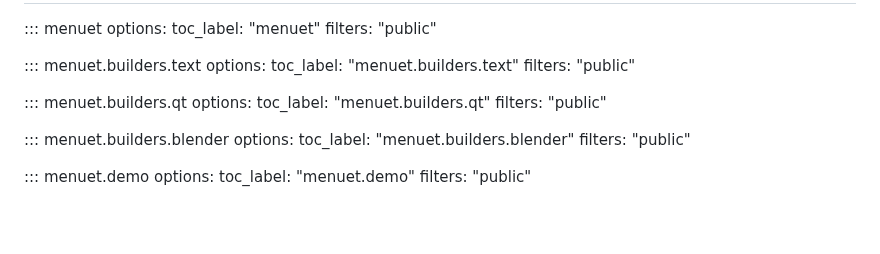
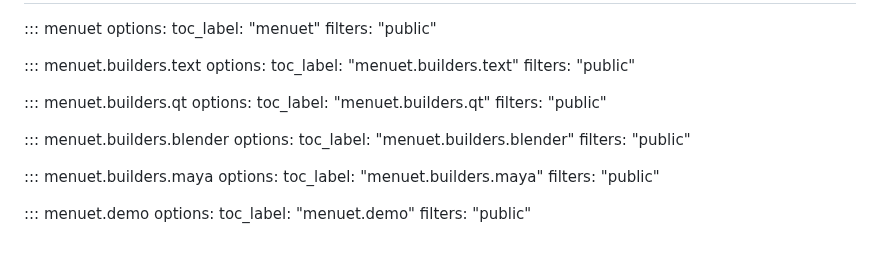
Before and after one commit to tahv/menuet, a Markdown page: docs/api.md, the part around the change. Drawn GitHub-style; blank space fills up the shorter version.

```diff
--- a/docs/api.md
+++ b/docs/api.md
@@ -24,6 +24,11 @@ icon: lucide/code
       toc_label: "menuet.builders.blender"
       filters: "public"
 
+::: menuet.builders.maya
+    options:
+      toc_label: "menuet.builders.maya"
+      filters: "public"
+
 ::: menuet.demo
     options:
       toc_label: "menuet.demo"
```
Also changed, not shown: docs/examples.md (+17 -0 lines), docs/assets/demo-maya.png (added), 4 other files.
